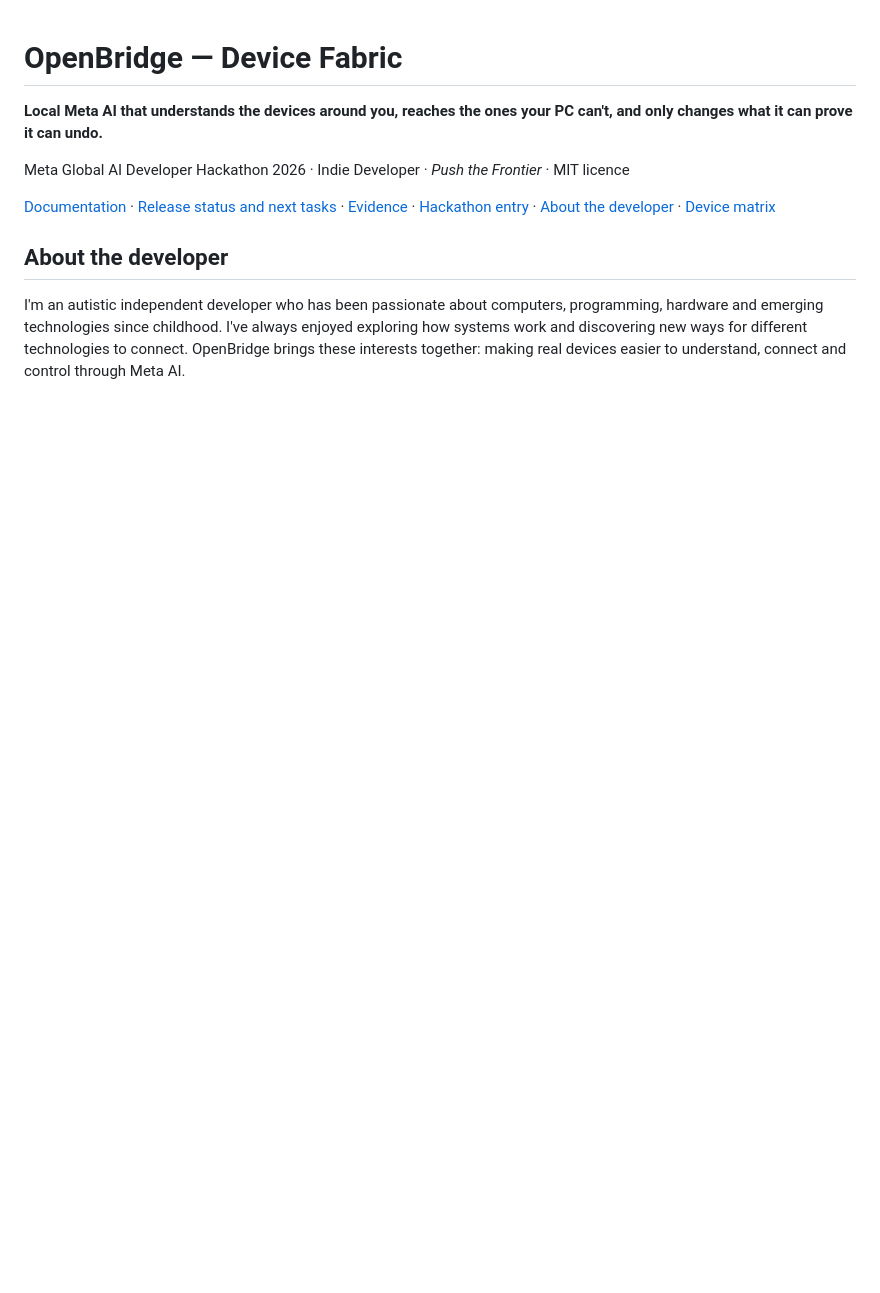
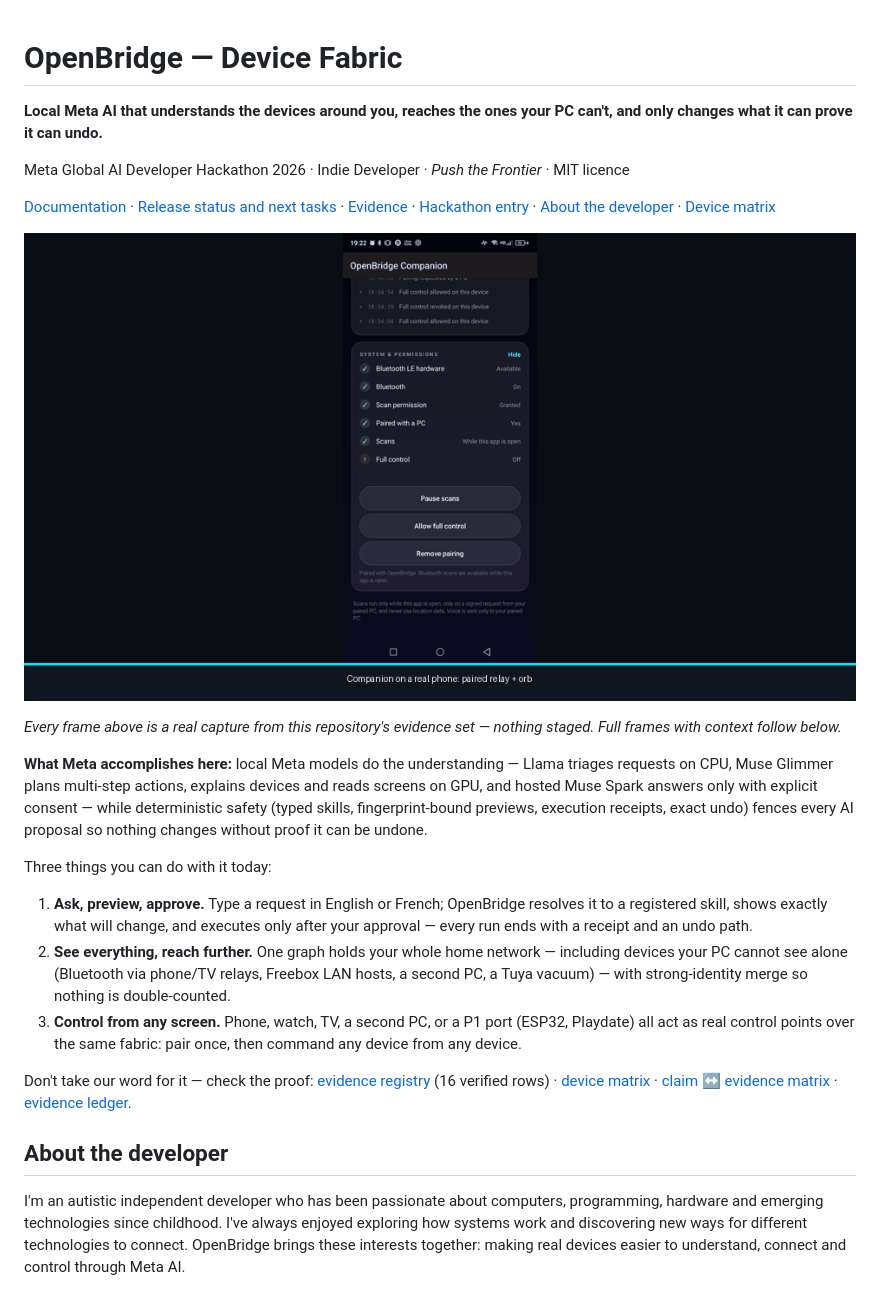
Before and after one commit to toskaman/openbridge, a Markdown page: README.md, the part around the change. Drawn GitHub-style; pictures changed too: docs/jury/screens/openbridge-tour.gif (added); blank space fills up the shorter version.

Commit message:
Homepage: real-capture tour GIF + Meta sentence + 3 scenarios + proof links
GIF montaged from 6 real evidence screenshots (phone, fabric graph, watch, ask panel, XP agent, ESP32 proof), each frame labeled. One sentence on Meta's role, three usable scenarios, direct links to the 16-row evidence registry.

```diff
--- a/README.md
+++ b/README.md
@@ -5,6 +5,20 @@
 Meta Global AI Developer Hackathon 2026 · Indie Developer · *Push the Frontier* · MIT licence
 
 [Documentation](docs/README.md) · [Release status and next tasks](docs/RELEASE_STATUS.md) · [Evidence](docs/RELEASE_EVIDENCE.md) · [Hackathon entry](#built-for-the-meta-global-ai-developer-hackathon-october-26november-4-2026) · [About the developer](#about-the-developer) · [Device matrix](docs/HARDWARE_TEST_MATRIX.md)
+
+![OpenBridge tour: real captures only — phone Companion, Command Center graph, Watch, Ask panel, XP agent, ESP32 proof](docs/jury/screens/openbridge-tour.gif)
+
+*Every frame above is a real capture from this repository's evidence set — nothing staged. Full frames with context follow below.*
+
+**What Meta accomplishes here:** local Meta models do the understanding — Llama triages requests on CPU, Muse Glimmer plans multi-step actions, explains devices and reads screens on GPU, and hosted Muse Spark answers only with explicit consent — while deterministic safety (typed skills, fingerprint-bound previews, execution receipts, exact undo) fences every AI proposal so nothing changes without proof it can be undone.
+
+Three things you can do with it today:
+
+1. **Ask, preview, approve.** Type a request in English or French; OpenBridge resolves it to a registered skill, shows exactly what will change, and executes only after your approval — every run ends with a receipt and an undo path.
+2. **See everything, reach further.** One graph holds your whole home network — including devices your PC cannot see alone (Bluetooth via phone/TV relays, Freebox LAN hosts, a second PC, a Tuya vacuum) — with strong-identity merge so nothing is double-counted.
+3. **Control from any screen.** Phone, watch, TV, a second PC, or a P1 port (ESP32, Playdate) all act as real control points over the same fabric: pair once, then command any device from any device.
+
+Don't take our word for it — check the proof: [evidence registry](docs/DEVICE_EVIDENCE.json) (16 verified rows) · [device matrix](docs/HARDWARE_TEST_MATRIX.md) · [claim ↔ evidence matrix](docs/jury/CLAIM_EVIDENCE_MATRIX.md) · [evidence ledger](EVIDENCE_LEDGER.md).
 
 <!-- OPENBRIDGE_HACKATHON_PRESENTATION_START -->
 ## About the developer
```
